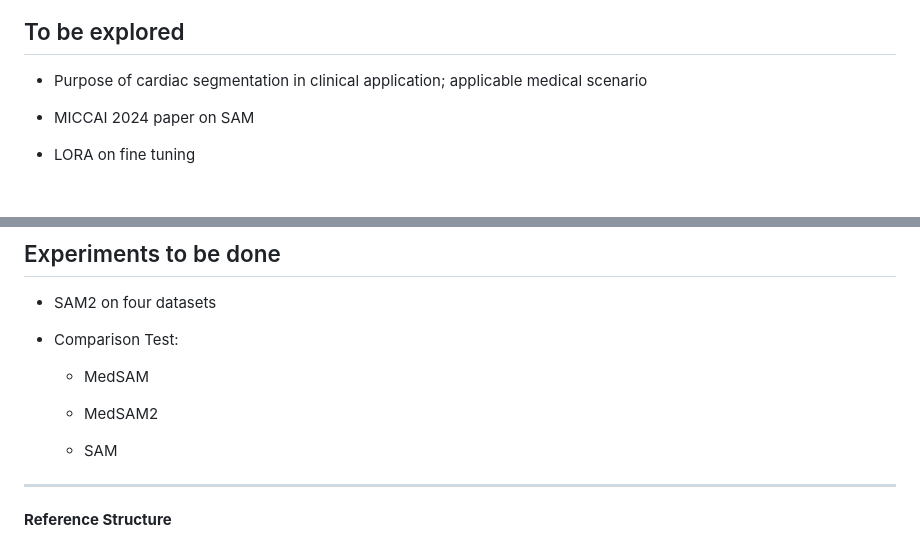
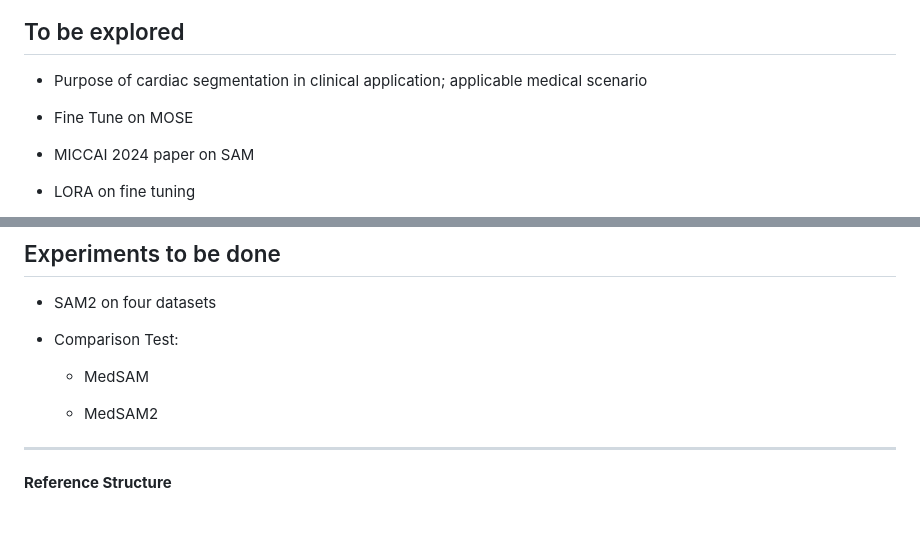
Before and after one commit to xlin-marcia/CardiacSeg, a Markdown page: README.md, 2 parts joined by grey strips. Rendered like a GitHub page; blank space fills up the shorter version.

Commit message:
Updated exp on readme

```diff
--- a/README.md
+++ b/README.md
@@ -34,6 +34,8 @@
 
 - Purpose of cardiac segmentation in clinical application; applicable medical scenario
 
+- Fine Tune on MOSE
+
 - MICCAI 2024 paper on SAM
 
 - LORA on fine tuning
@@ -57,8 +59,6 @@
 
 	- MedSAM2
 
-	- SAM
-
 
 
 
```
